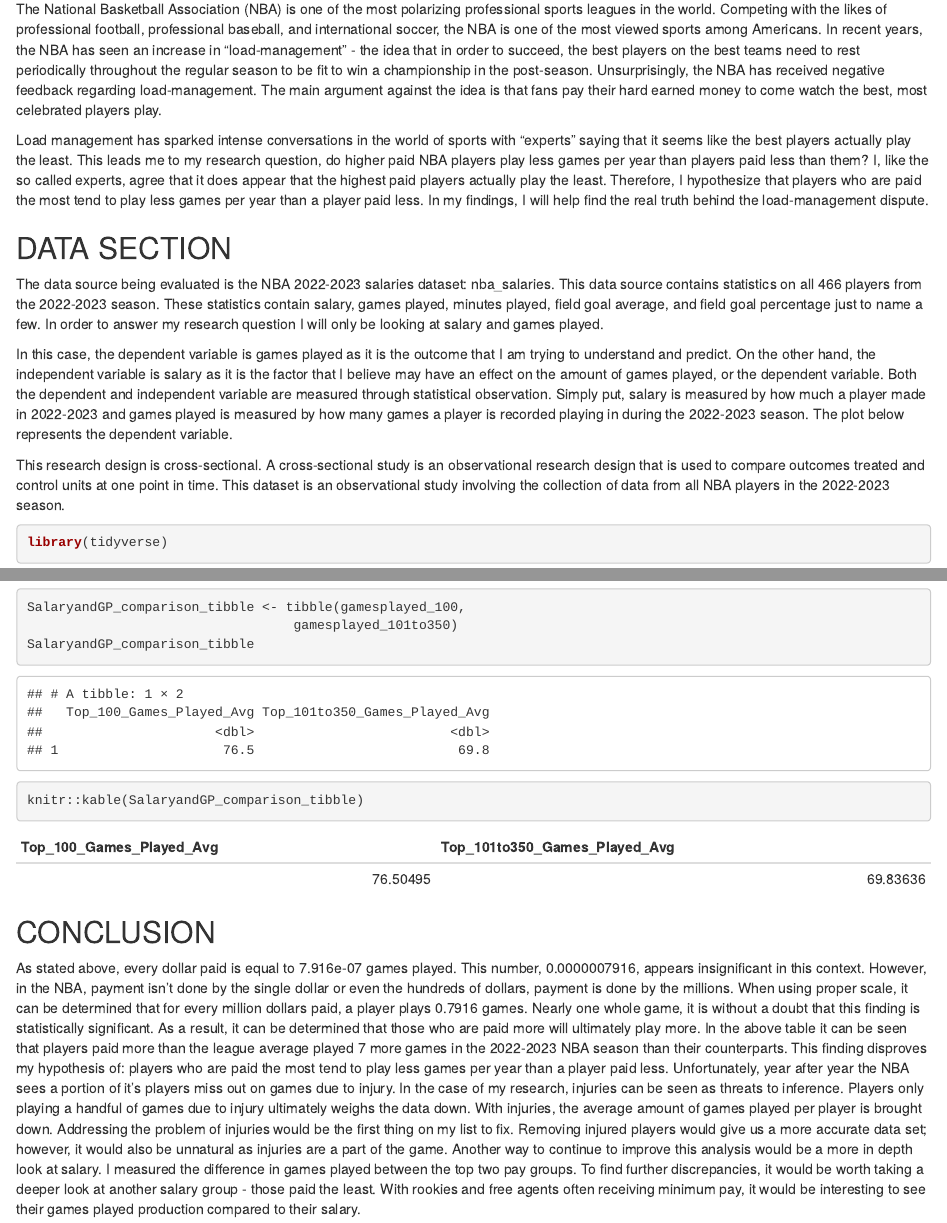
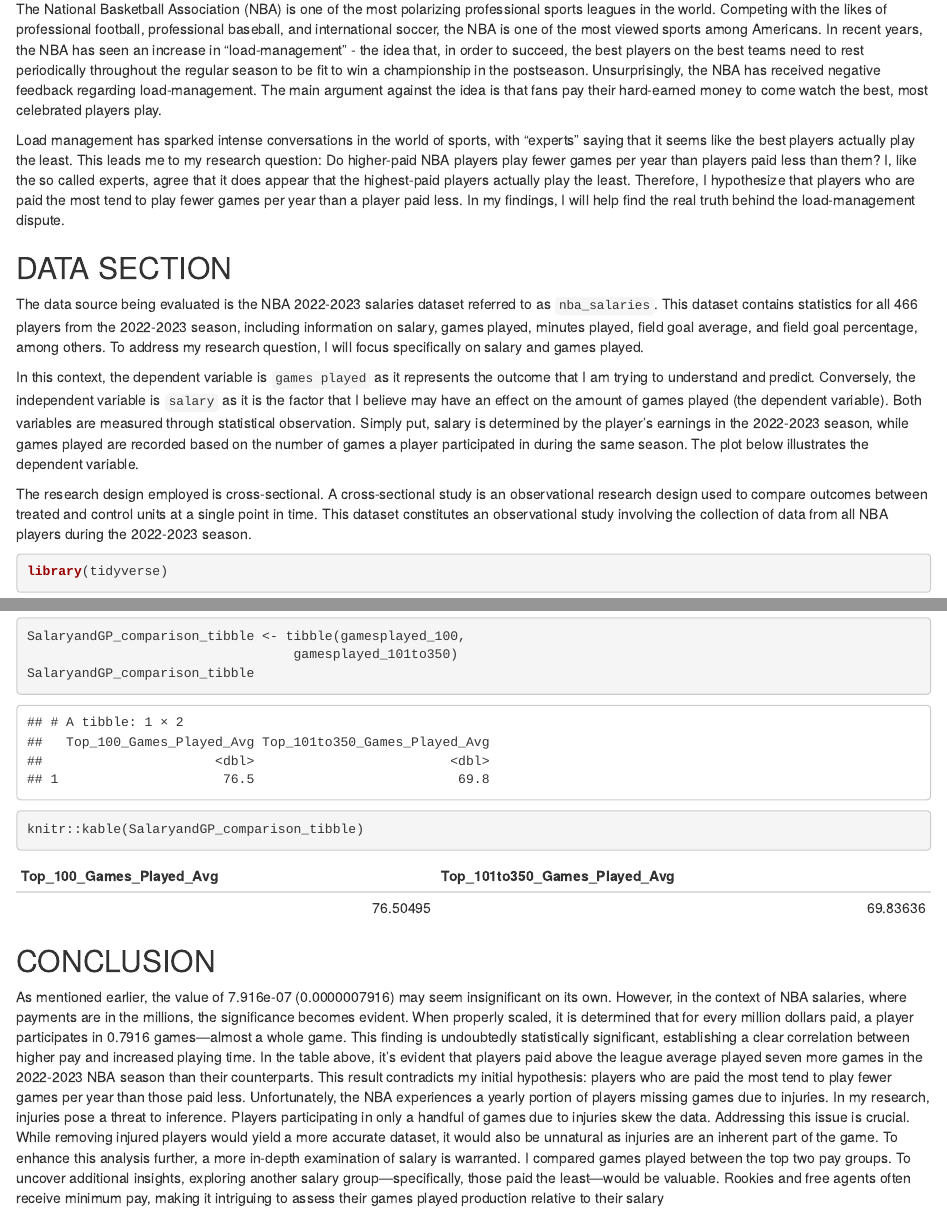
Before and after one commit to JakeBrownley/gov50-final-project, an R Markdown document (index.Rmd): the page in a window 1100 px wide, from 160 px down, and a second part further down, joined at a grey line. Rendered offline with R 4.5, knitr and Pandoc, with nearby package versions; drawn as R Markdown's standard HTML page in place of the format the file asks for; some code elsewhere in the file could not run offline.

Commit message:
commit changes

````diff
--- a/index.Rmd
+++ b/index.Rmd
@@ -9,17 +9,18 @@
 
 ## INTRODUCTION
 
-  The National Basketball Association (NBA) is one of the most polarizing professional sports leagues in the world. Competing with the likes of professional football, professional baseball, and international soccer, the NBA is one of the most viewed sports among Americans. In recent years, the NBA has seen an increase in "load-management" - the idea that in order to succeed, the best players on the best teams need to rest periodically throughout the regular season to be fit to win a championship in the post-season. Unsurprisingly, the NBA has received negative feedback regarding load-management. The main argument against the idea is that fans pay their hard earned money to come watch the best, most celebrated players play.
+  The National Basketball Association (NBA) is one of the most polarizing professional sports leagues in the world. Competing with the likes of professional football, professional baseball, and international soccer, the NBA is one of the most viewed sports among Americans. In recent years, the NBA has seen an increase in "load-management" - the idea that, in order to succeed, the best players on the best teams need to rest periodically throughout the regular season to be fit to win a championship in the postseason. Unsurprisingly, the NBA has received negative feedback regarding load-management. The main argument against the idea is that fans pay their hard-earned money to come watch the best, most celebrated players play.
 
-  Load management has sparked intense conversations in the world of sports with "experts" saying that it seems like the best players actually play the least. This leads me to my research question, do higher paid NBA players play less games per year than players paid less than them? I, like the so called experts, agree that it does appear that the highest paid players actually play the least. Therefore, I hypothesize that players who are paid the most tend to play less games per year than a player paid less. In my findings, I will help find the real truth behind the load-management dispute.
+  Load management has sparked intense conversations in the world of sports, with "experts" saying that it seems like the best players actually play the least. This leads me to my research question: Do higher-paid NBA players play fewer games per year than players paid less than them? I, like the so called experts, agree that it does appear that the highest-paid players actually play the least. Therefore, I hypothesize that players who are paid the most tend to play fewer games per year than a player paid less. In my findings, I will help find the real truth behind the load-management dispute.
 
 ## DATA SECTION
 
-  The data source being evaluated is the NBA 2022-2023 salaries dataset: nba_salaries. This data source contains statistics on all 466 players from the 2022-2023 season. These statistics contain salary, games played, minutes played, field goal average, and field goal percentage just to name a few. In order to answer my research question I will only be looking at salary and games played.
+  The data source being evaluated is the NBA 2022-2023 salaries dataset referred to as `nba_salaries`. This dataset contains statistics for all 466 players from the 2022-2023 season, including information on salary, games played, minutes played, field goal average, and field goal percentage, among others. To address my research question, I will focus specifically on salary and games played.
 
-  In this case, the dependent variable is games played as it is the outcome that I am trying to understand and predict. On the other hand, the independent variable is salary as it is the factor that I believe may have an effect on the amount of games played, or the dependent variable. Both the dependent and independent variable are measured through statistical observation. Simply put, salary is measured by how much a player made in 2022-2023 and games played is measured by how many games a player is recorded playing in during the 2022-2023 season. The plot below represents the dependent variable.
+  In this context, the dependent variable is `games played` as it represents the outcome that I am trying to understand and predict. Conversely, the independent variable is `salary` as it is the factor that I believe may have an effect on the amount of games played (the dependent variable). Both variables are measured through statistical observation. Simply put, salary is determined by the player's earnings in the 2022-2023 season, while games played are recorded based on the number of games a player participated in during the same season. The plot below illustrates the dependent variable.
 
-  This research design is cross-sectional. A cross-sectional study is an observational research design that is used to compare outcomes treated and control units at one point in time. This dataset is an observational study involving the collection of data from all NBA players in the 2022-2023 season.
+  The research design employed is cross-sectional. A cross-sectional study is an observational research design used to compare outcomes between treated and control units at a single point in time. This dataset constitutes an observational study involving the collection of data from all NBA players during the 2022-2023 season.
+
 
 ```{r}
 library(tidyverse)
@@ -99,4 +100,4 @@
 
 ## CONCLUSION
 
-  As stated above, every dollar paid is equal to 7.916e-07 games played. This number, 0.0000007916, appears insignificant in this context. However, in the NBA, payment isn't done by the single dollar or even the hundreds of dollars, payment is done by the millions. When using proper scale, it can be determined that for every million dollars paid, a player plays 0.7916 games. Nearly one whole game, it is without a doubt that this finding is statistically significant. As a result, it can be determined that those who are paid more will ultimately play more. In the above table it can be seen that players paid more than the league average played 7 more games in the 2022-2023 NBA season than their counterparts. This finding disproves my hypothesis of: players who are paid the most tend to play less games per year than a player paid less. Unfortunately, year after year the NBA sees a portion of it's players miss out on games due to injury. In the case of my research, injuries can be seen as threats to inference. Players only playing a handful of games due to injury ultimately weighs the data down. With injuries, the average amount of games played per player is brought down. Addressing the problem of injuries would be the first thing on my list to fix. Removing injured players would give us a more accurate data set; however, it would also be unnatural as injuries are a part of the game. Another way to continue to improve this analysis would be a more in depth look at salary. I measured the difference in games played between the top two pay groups. To find further discrepancies, it would be worth taking a deeper look at another salary group - those paid the least. With rookies and free agents often receiving minimum pay, it would be interesting to see their games played production compared to their salary.
+As mentioned earlier, the value of 7.916e-07 (0.0000007916) may seem insignificant on its own. However, in the context of NBA salaries, where payments are in the millions, the significance becomes evident. When properly scaled, it is determined that for every million dollars paid, a player participates in 0.7916 games—almost a whole game. This finding is undoubtedly statistically significant, establishing a clear correlation between higher pay and increased playing time. In the table above, it's evident that players paid above the league average played seven more games in the 2022-2023 NBA season than their counterparts. This result contradicts my initial hypothesis: players who are paid the most tend to play fewer games per year than those paid less. Unfortunately, the NBA experiences a yearly portion of players missing games due to injuries. In my research, injuries pose a threat to inference. Players participating in only a handful of games due to injuries skew the data. Addressing this issue is crucial. While removing injured players would yield a more accurate dataset, it would also be unnatural as injuries are an inherent part of the game. To enhance this analysis further, a more in-depth examination of salary is warranted. I compared games played between the top two pay groups. To uncover additional insights, exploring another salary group—specifically, those paid the least—would be valuable. Rookies and free agents often receive minimum pay, making it intriguing to assess their games played production relative to their salary
````
Also changed, not shown: index.html, index.Rmd (6 more changed lines).
